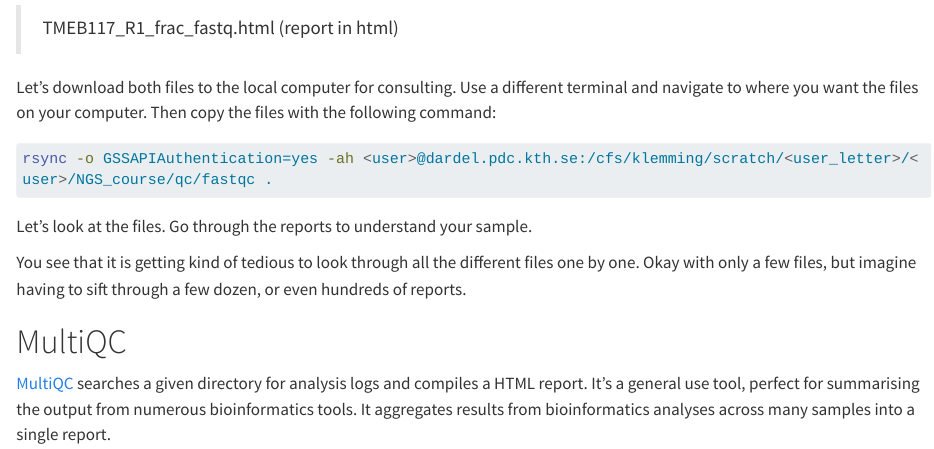
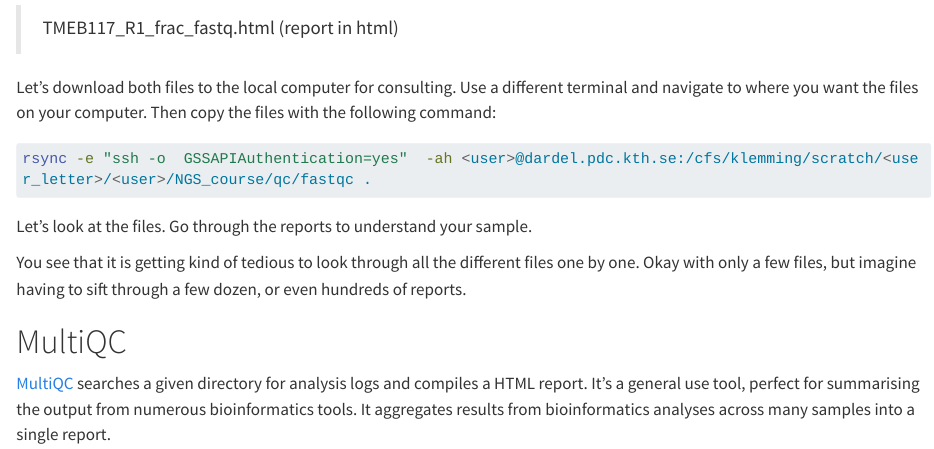
Before and after one commit to amrei-bp/Intro_to_Bioinformatics_NGS, a Quarto document (NGS1.qmd): the page in a window 1100 px wide, from 5510 px down. Rendered offline with R 4.5, knitr and Pandoc in place of Quarto, with nearby package versions; long lines of code are wrapped.

Commit message:
udpated rsync for kerberos

````diff
--- a/NGS1.qmd
+++ b/NGS1.qmd
@@ -270,7 +270,7 @@ For each fastq file you will get two output files:
 Let’s download both files to the local computer for consulting. Use a different terminal and navigate to where you want the files on your computer. Then copy the files with the following command:
 
 ```{.bash}
-rsync -o GSSAPIAuthentication=yes -ah <user>@dardel.pdc.kth.se:/cfs/klemming/scratch/<user_letter>/<user>/NGS_course/qc/fastqc .
+rsync -e "ssh -o  GSSAPIAuthentication=yes"  -ah <user>@dardel.pdc.kth.se:/cfs/klemming/scratch/<user_letter>/<user>/NGS_course/qc/fastqc .
 ```
 
 
````
